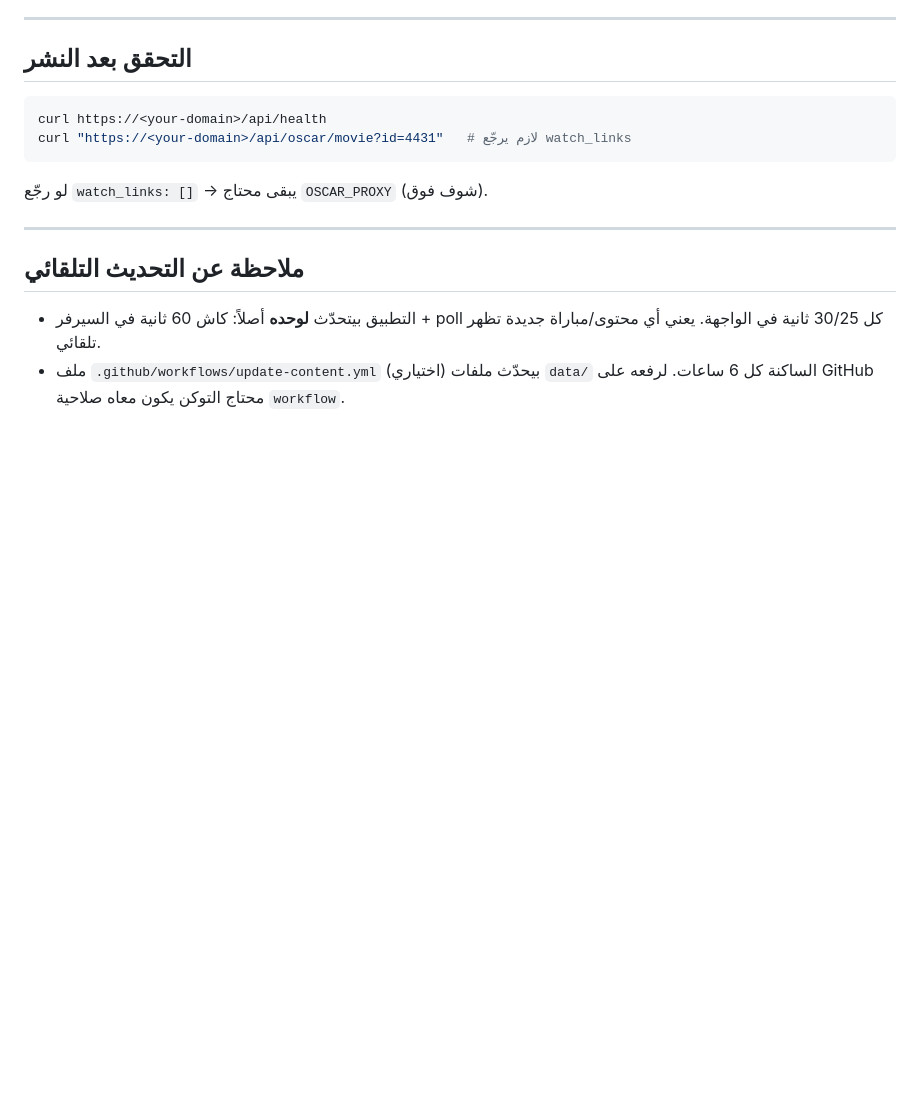
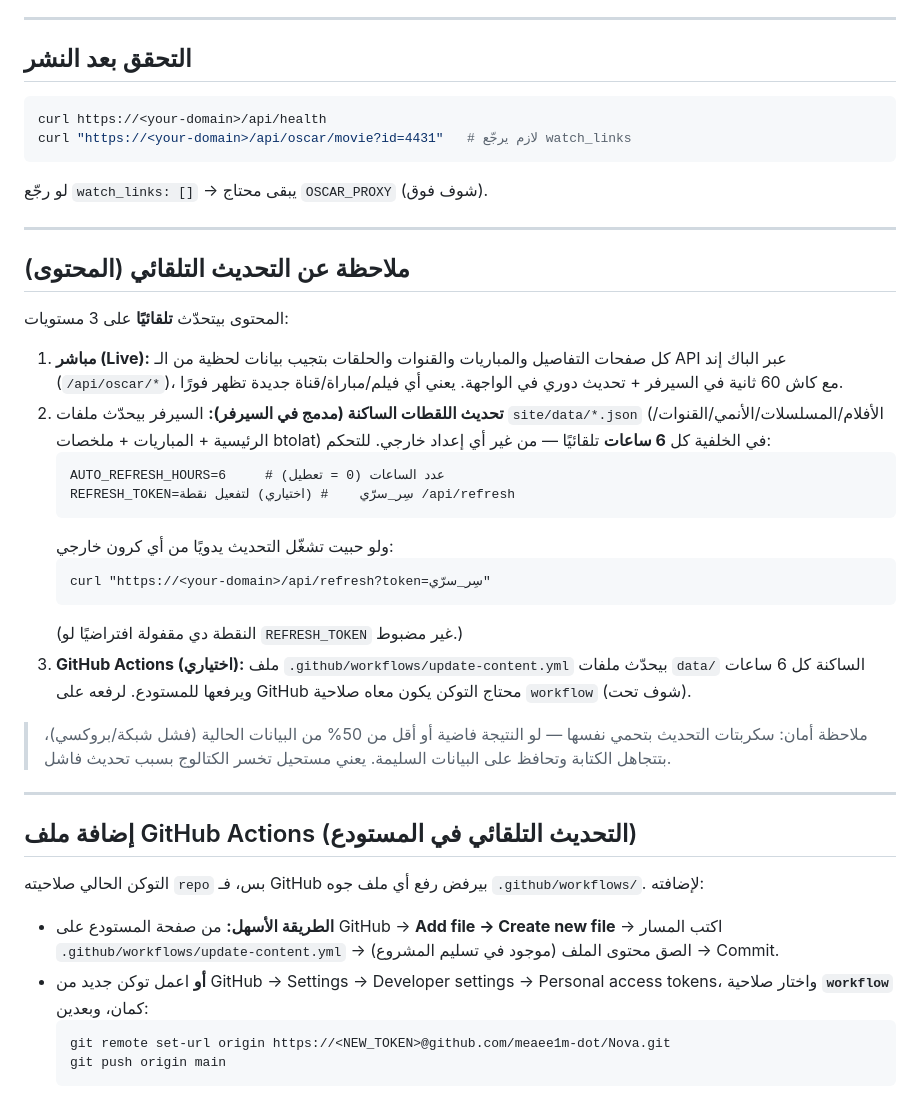
Before and after one commit to meaee1m-dot/Nova, a Markdown page: النشر-على-استضافة-مجانية.md, the part around the change. Drawn GitHub-style; blank space fills up the shorter version.

Commit message:
docs: document self-contained auto-refresh + how to add the Actions workflow

````diff
--- a/النشر-على-استضافة-مجانية.md
+++ b/النشر-على-استضافة-مجانية.md
@@ -62,9 +62,47 @@ curl "https://<your-domain>/api/oscar/movie?id=4431"   # لازم يرجّع wat
 
 ---
 
-## ملاحظة عن التحديث التلقائي
+## ملاحظة عن التحديث التلقائي (المحتوى)
 
-- التطبيق بيتحدّث **لوحده** أصلاً: كاش 60 ثانية في السيرفر + poll كل 30/25 ثانية
-  في الواجهة. يعني أي محتوى/مباراة جديدة تظهر تلقائي.
-- ملف `.github/workflows/update-content.yml` (اختياري) بيحدّث ملفات `data/`
-  الساكنة كل 6 ساعات. لرفعه على GitHub محتاج التوكن يكون معاه صلاحية `workflow`.
+المحتوى بيتحدّث **تلقائيًا** على 3 مستويات:
+
+1. **مباشر (Live):** كل صفحات التفاصيل والمباريات والقنوات والحلقات بتجيب
+   بيانات لحظية من الـ API عبر الباك إند (`/api/oscar/*`)، مع كاش 60 ثانية في
+   السيرفر + تحديث دوري في الواجهة. يعني أي فيلم/مباراة/قناة جديدة تظهر فورًا.
+2. **تحديث اللقطات الساكنة (مدمج في السيرفر):** السيرفر بيحدّث ملفات
+   `site/data/*.json` (الأفلام/المسلسلات/الأنمي/القنوات/الرئيسية + المباريات +
+   ملخصات btolat) في الخلفية كل **6 ساعات** تلقائيًا — من غير أي إعداد خارجي.
+   للتحكم:
+   ```
+   AUTO_REFRESH_HOURS=6     # عدد الساعات (0 = تعطيل)
+   REFRESH_TOKEN=سِر_سرّي    # (اختياري) لتفعيل نقطة /api/refresh
+   ```
+   ولو حبيت تشغّل التحديث يدويًا من أي كرون خارجي:
+   ```
+   curl "https://<your-domain>/api/refresh?token=سِر_سرّي"
+   ```
+   (النقطة دي مقفولة افتراضيًا لو `REFRESH_TOKEN` غير مضبوط.)
+3. **GitHub Actions (اختياري):** ملف `.github/workflows/update-content.yml`
+   بيحدّث ملفات `data/` الساكنة كل 6 ساعات ويرفعها للمستودع. لرفعه على GitHub
+   محتاج التوكن يكون معاه صلاحية `workflow` (شوف تحت).
+
+> ملاحظة أمان: سكربتات التحديث بتحمي نفسها — لو النتيجة فاضية أو أقل من 50%
+> من البيانات الحالية (فشل شبكة/بروكسي)، بتتجاهل الكتابة وتحافظ على البيانات
+> السليمة. يعني مستحيل تخسر الكتالوج بسبب تحديث فاشل.
+
+---
+
+## إضافة ملف GitHub Actions (التحديث التلقائي في المستودع)
+
+التوكن الحالي صلاحيته `repo` بس، فـ GitHub بيرفض رفع أي ملف جوه
+`.github/workflows/`. لإضافته:
+
+- **الطريقة الأسهل:** من صفحة المستودع على GitHub → **Add file → Create new
+  file** → اكتب المسار `.github/workflows/update-content.yml` → الصق محتوى
+  الملف (موجود في تسليم المشروع) → Commit.
+- **أو** اعمل توكن جديد من GitHub → Settings → Developer settings → Personal
+  access tokens، واختار صلاحية **`workflow`** كمان، وبعدين:
+  ```bash
+  git remote set-url origin https://<NEW_TOKEN>@github.com/meaee1m-dot/Nova.git
+  git push origin main
+  ```
````
